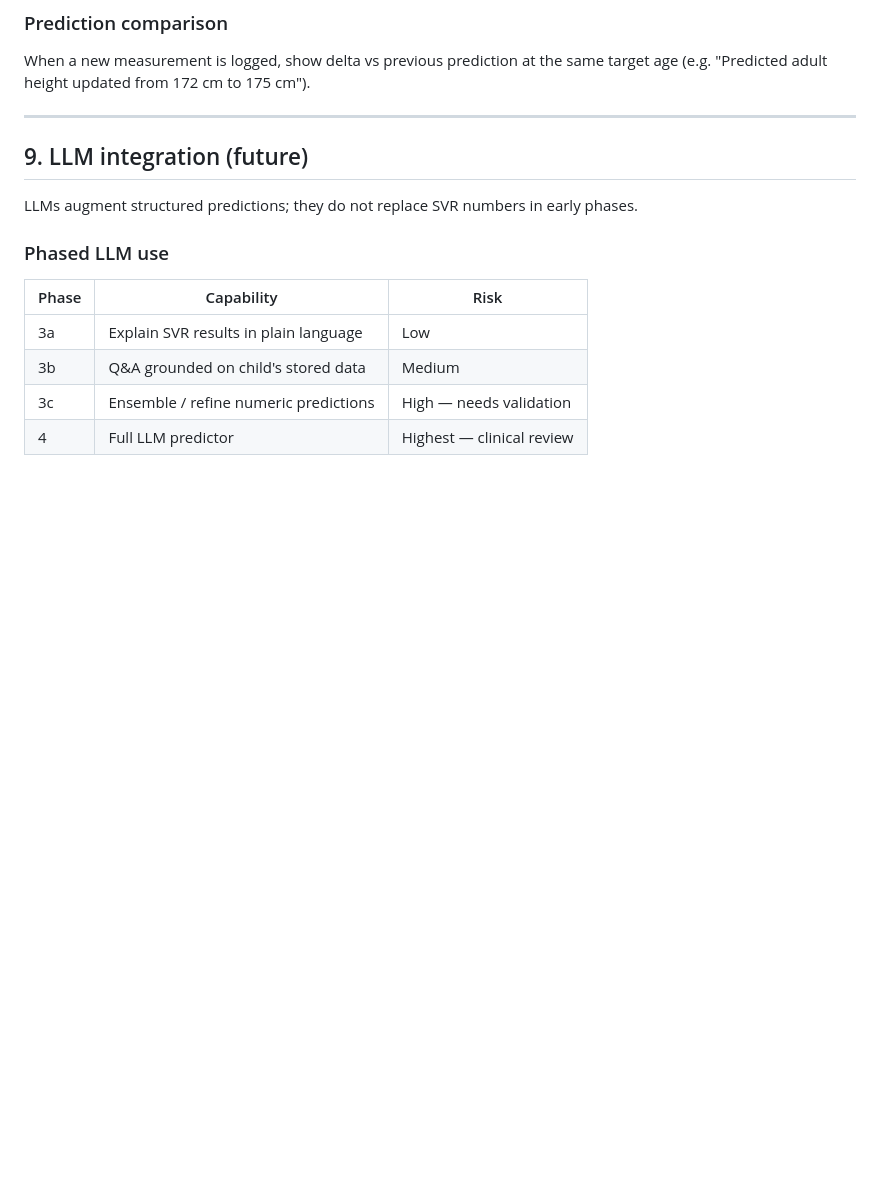
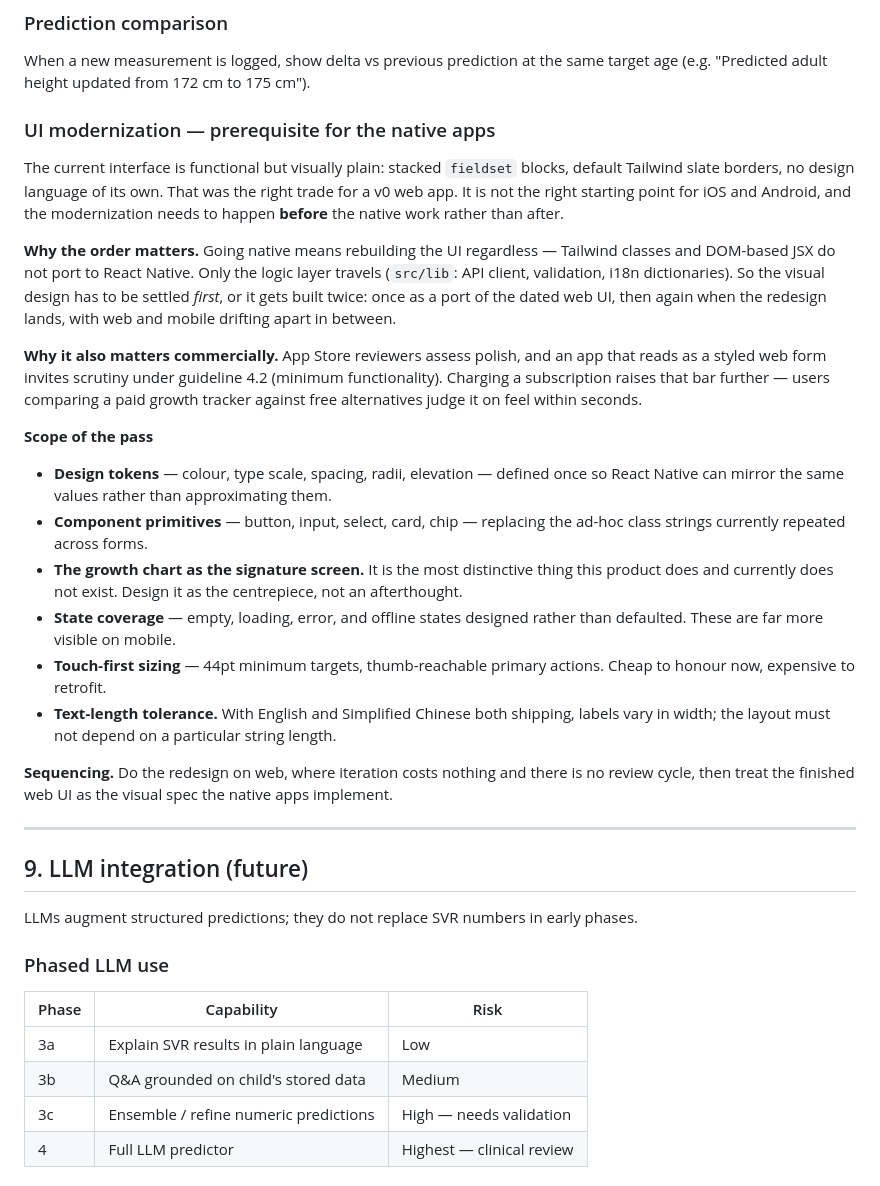
Before and after one commit to billyhsun/height_prediction_app, a Markdown page: docs/design.md, the part around one of its changes. GitHub-like rendering; blank space fills up the shorter version.

```diff
--- a/docs/design.md
+++ b/docs/design.md
@@ -411,6 +411,25 @@ packages/prediction/models/svr-v1/
 
 When a new measurement is logged, show delta vs previous prediction at the same target age (e.g. "Predicted adult height updated from 172 cm to 175 cm").
 
+### UI modernization — prerequisite for the native apps
+
+The current interface is functional but visually plain: stacked `fieldset` blocks, default Tailwind slate borders, no design language of its own. That was the right trade for a v0 web app. It is not the right starting point for iOS and Android, and the modernization needs to happen **before** the native work rather than after.
+
+**Why the order matters.** Going native means rebuilding the UI regardless — Tailwind classes and DOM-based JSX do not port to React Native. Only the logic layer travels (`src/lib`: API client, validation, i18n dictionaries). So the visual design has to be settled *first*, or it gets built twice: once as a port of the dated web UI, then again when the redesign lands, with web and mobile drifting apart in between.
+
+**Why it also matters commercially.** App Store reviewers assess polish, and an app that reads as a styled web form invites scrutiny under guideline 4.2 (minimum functionality). Charging a subscription raises that bar further — users comparing a paid growth tracker against free alternatives judge it on feel within seconds.
+
+**Scope of the pass**
+
+- **Design tokens** — colour, type scale, spacing, radii, elevation — defined once so React Native can mirror the same values rather than approximating them.
+- **Component primitives** — button, input, select, card, chip — replacing the ad-hoc class strings currently repeated across forms.
+- **The growth chart as the signature screen.** It is the most distinctive thing this product does and currently does not exist. Design it as the centrepiece, not an afterthought.
+- **State coverage** — empty, loading, error, and offline states designed rather than defaulted. These are far more visible on mobile.
+- **Touch-first sizing** — 44pt minimum targets, thumb-reachable primary actions. Cheap to honour now, expensive to retrofit.
+- **Text-length tolerance.** With English and Simplified Chinese both shipping, labels vary in width; the layout must not depend on a particular string length.
+
+**Sequencing.** Do the redesign on web, where iteration costs nothing and there is no review cycle, then treat the finished web UI as the visual spec the native apps implement.
+
 ---
 
 ## 9. LLM integration (future)
```
Also changed, not shown: other parts of docs/design.md (+20 -1 lines).
